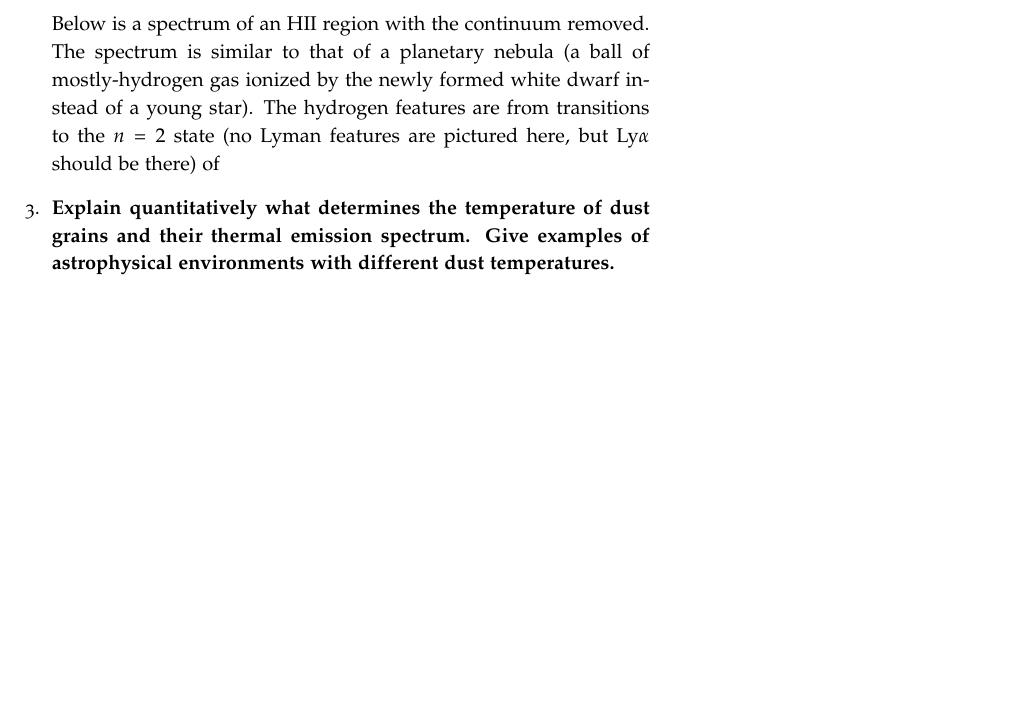
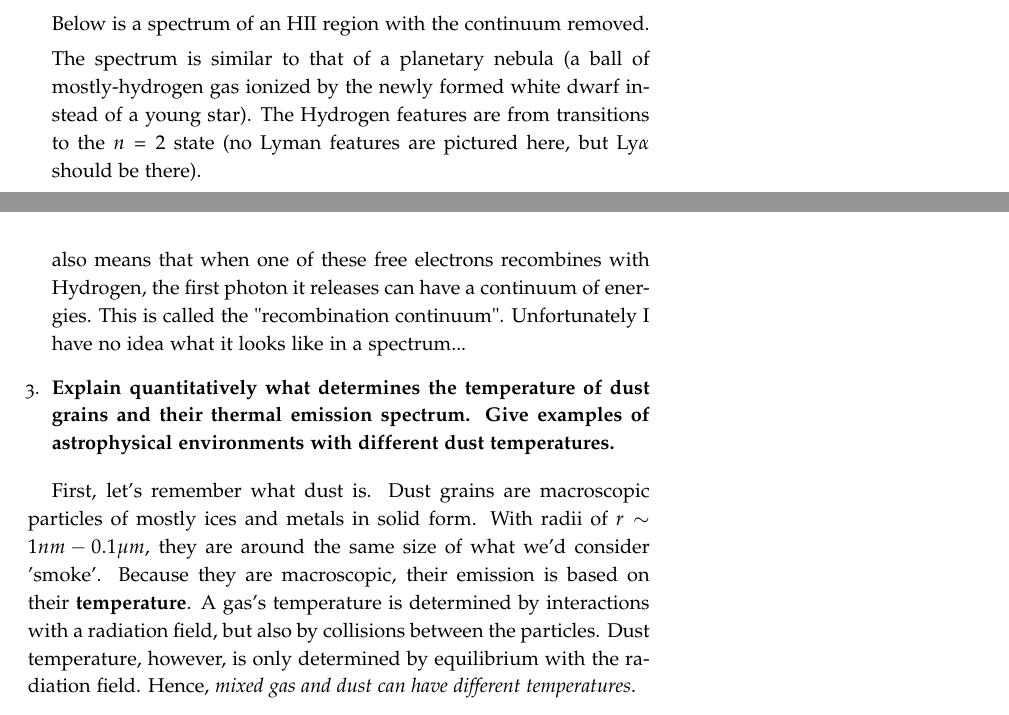
Before and after one commit to mweastwood/QualReview, a LaTeX document (review.tex, which reads ism.tex): part of page 50 of 64 before the commit and two parts of pages 50 and 52 of 65 after it, the two joined at a grey line, cut so that both start at the same text, the shorter picture padded with empty space. Compiled offline with pdfLaTeX.

Commit message:
Added some stuff to the ISM questions, but not finished.

```diff
--- a/ism.tex
+++ b/ism.tex
@@ -20,10 +20,12 @@ before the final.
 \item \textbf{Draw a typical spectrum of an HII region, including both lines and continuum, and
       explain the major processes that give rise to each feature.}
 
-      Below is a spectrum of an HII region with the continuum removed. The spectrum is similar to that of a planetary nebula (a ball of mostly-hydrogen gas ionized by the newly formed white dwarf instead of a young star). The hydrogen features are from transitions to the $n=2$ state (no Lyman features are pictured here, but ${\rm Ly}\alpha$ should be there) of
+      Below is a spectrum of an HII region with the continuum removed.
 
       \begin{figure}[!h]
       \begin{center}
       \includegraphics[width=\textwidth]{ism_Q2_HII_spec.jpg}
       \end{center}
 	\end{figure}
+
+	 The spectrum is similar to that of a planetary nebula (a ball of mostly-hydrogen gas ionized by the newly formed white dwarf instead of a young star). The Hydrogen features are from transitions to the $n=2$ state (no Lyman features are pictured here, but ${\rm Ly}\alpha$ should be there).
@@ -30,7 +39,14 @@ before the final.
+	 As Hydrogen can be ionized by many possible wavelengths, the free electrons that result can have a continuum of energies. This also means that when one of these free electrons recombines with Hydrogen, the first photon it releases can have a continuum of energies. This is called the "recombination continuum". Unfortunately I have no idea what it looks like in a spectrum...
+
+
 \item \textbf{Explain quantitatively what determines the temperature of dust grains and their
       thermal emission spectrum. Give examples of astrophysical environments with different
       dust temperatures.}
 \end{enumerate}
+
+	First, let's remember what dust is. Dust grains are macroscopic particles of mostly ices and metals in solid form. With radii of $r \sim 1 nm - 0.1 \mu m$, they are around the same size of what we'd consider 'smoke'. Because they are macroscopic, their emission is based on their \textbf{temperature}. A gas's temperature is determined by interactions with a radiation field, but also by collisions between the particles. Dust temperature, however, is only determined by equilibrium with the radiation field. Hence, \emph{mixed gas and dust can have different temperatures}.
+
+
 
 \subsection{Useful Numbers and Relations}
 $2\times10^{21}$ H cm$^{-2}$ for $1$ mag of visual extinction\newline
```
Also changed, not shown: ism.tex (7 more changed lines).
